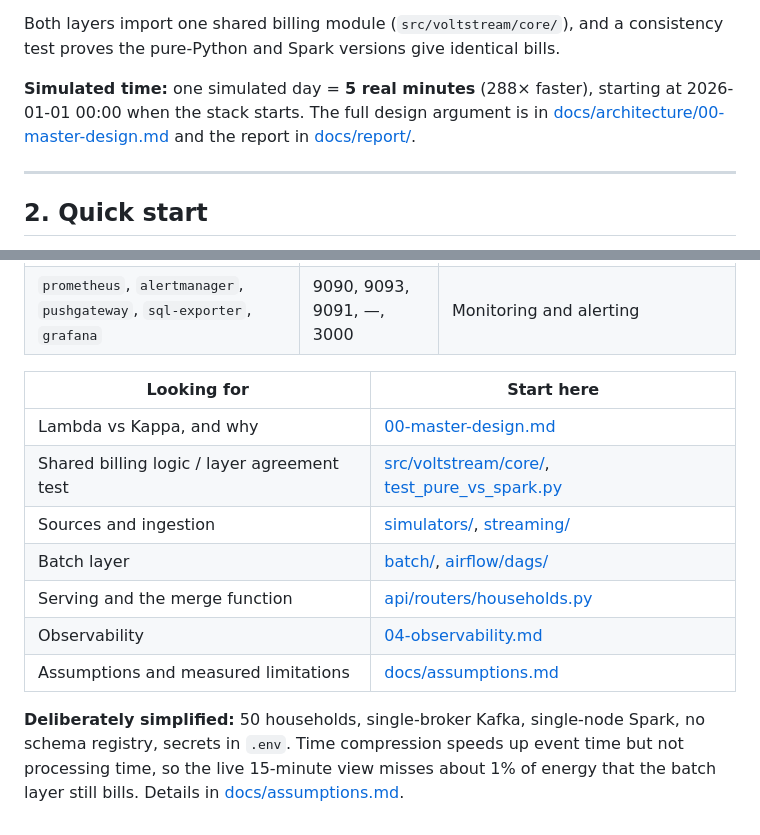
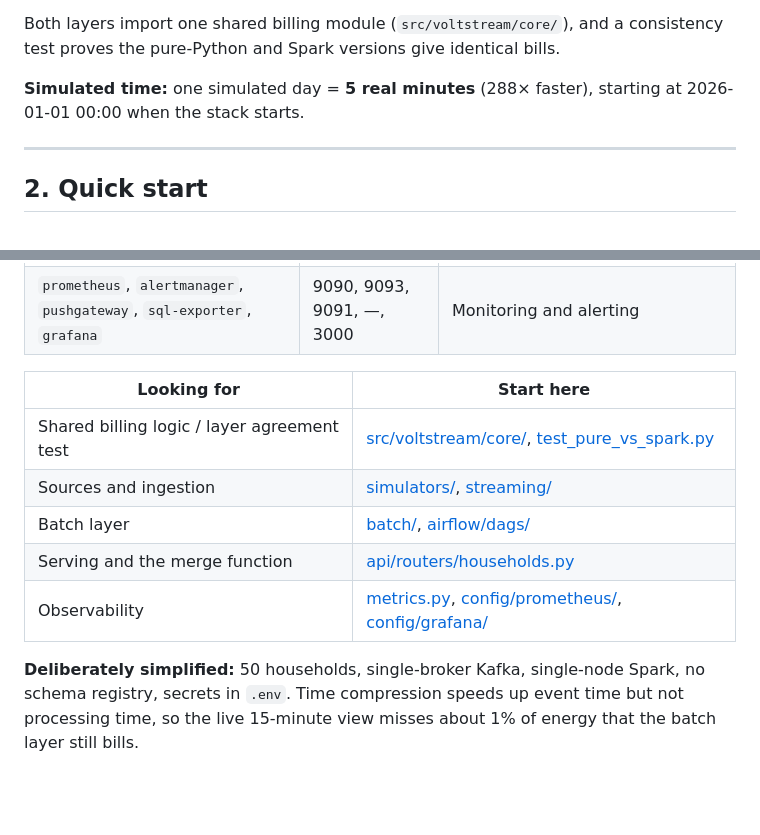
Before and after one commit to Malee-Fonseka/voltstream, a Markdown page: README.md, 2 parts joined by grey strips. Rendered like a GitHub page; blank space fills up the shorter version.

Commit message:
fix: updated README

```diff
--- a/README.md
+++ b/README.md
@@ -61,9 +61,7 @@ Both layers import one shared billing module (`src/voltstream/core/`), and a con
 test proves the pure-Python and Spark versions give identical bills.
 
 **Simulated time:** one simulated day = **5 real minutes** (288× faster), starting at
-2026-01-01 00:00 when the stack starts. The full design argument is in
-[docs/architecture/00-master-design.md](docs/architecture/00-master-design.md) and the
-report in [docs/report/](docs/report/).
+2026-01-01 00:00 when the stack starts.
 
 ---
 
@@ -231,15 +229,12 @@ More, with causes: [docs/runbook.md](docs/runbook.md) §8.
 
 | Looking for | Start here |
 |---|---|
-| Lambda vs Kappa, and why | [00-master-design.md](docs/architecture/00-master-design.md) |
 | Shared billing logic / layer agreement test | [src/voltstream/core/](src/voltstream/core/), [test_pure_vs_spark.py](tests/consistency/test_pure_vs_spark.py) |
 | Sources and ingestion | [simulators/](src/voltstream/simulators/), [streaming/](src/voltstream/streaming/) |
 | Batch layer | [batch/](src/voltstream/batch/), [airflow/dags/](airflow/dags/) |
 | Serving and the merge function | [api/routers/households.py](src/voltstream/api/routers/households.py) |
-| Observability | [04-observability.md](docs/architecture/04-observability.md) |
-| Assumptions and measured limitations | [docs/assumptions.md](docs/assumptions.md) |
+| Observability | [metrics.py](src/voltstream/metrics.py), [config/prometheus/](config/prometheus/), [config/grafana/](config/grafana/) |
 
 **Deliberately simplified:** 50 households, single-broker Kafka, single-node Spark, no
 schema registry, secrets in `.env`. Time compression speeds up event time but not processing
 time, so the live 15-minute view misses about 1% of energy that the batch layer still bills.
-Details in [docs/assumptions.md](docs/assumptions.md).
```
